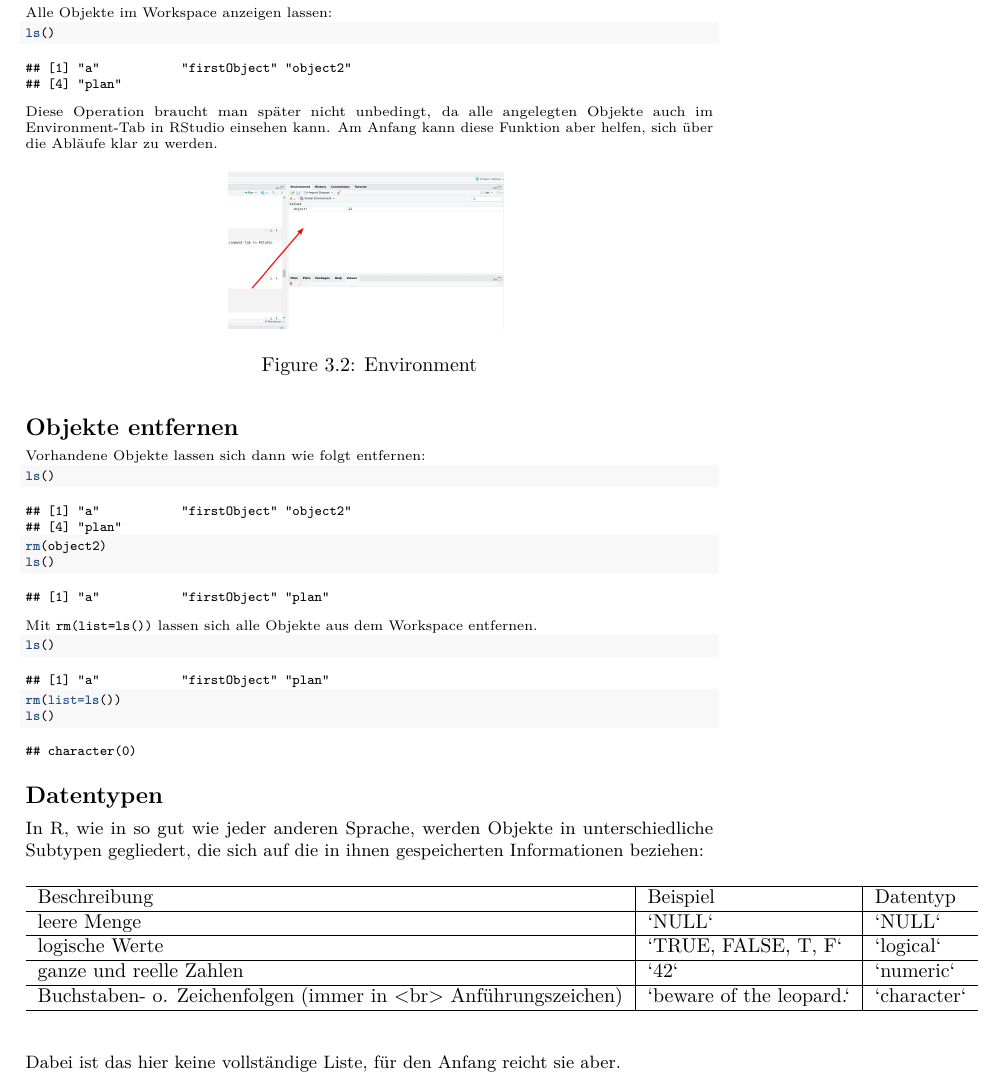
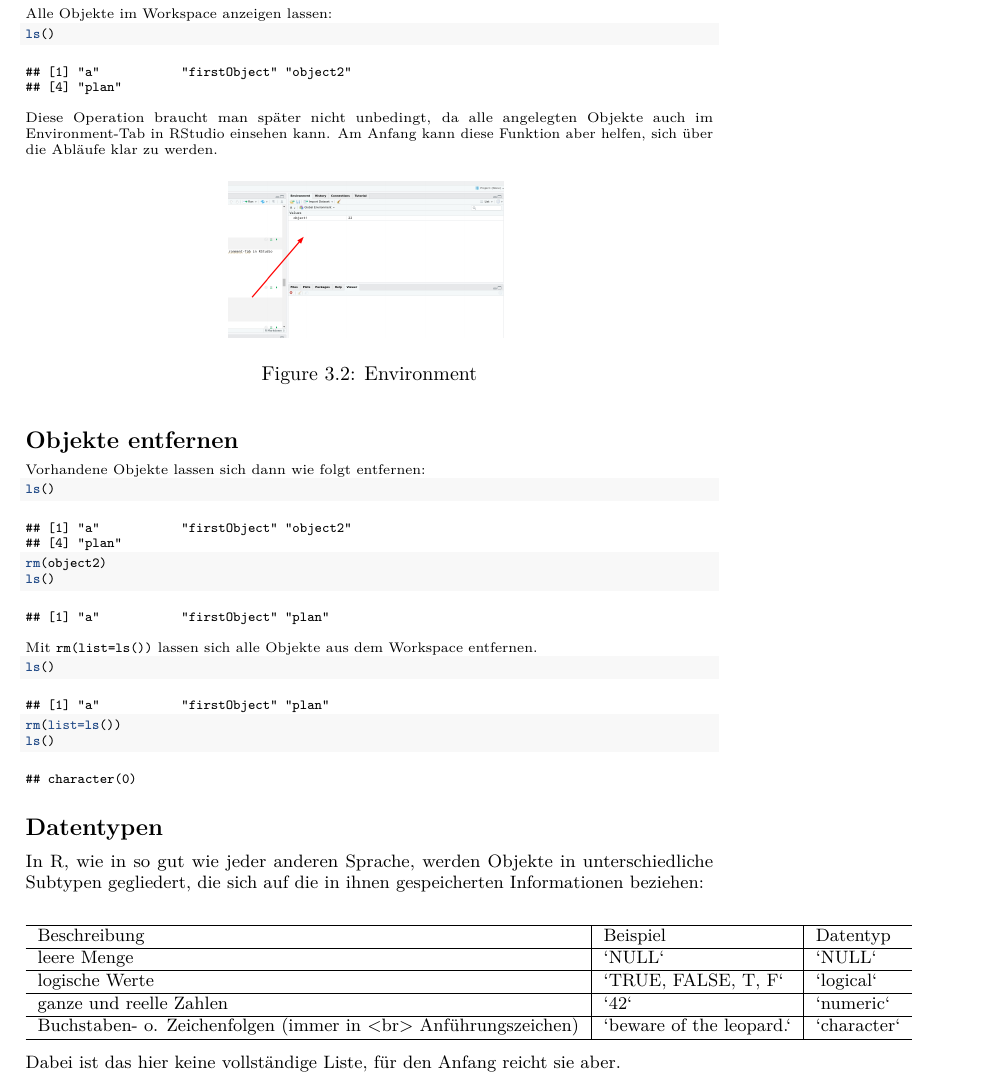
Before and after one commit to MBrede/CAU_Kiel_EDVI, a LaTeX book (docs/EDV1_WS20.tex): part of page 17 of 23, cut so that both start at the same text. Compiled offline with pdfLaTeX.

Commit message:
fixed pdf

```diff
--- a/docs/EDV1_WS20.tex
+++ b/docs/EDV1_WS20.tex
@@ -1028,8 +1028,6 @@ Mit \texttt{rm(list=ls())} lassen sich alle Objekte aus dem Workspace entfernen.
 
 In R, wie in so gut wie jeder anderen Sprache, werden Objekte in unterschiedliche Subtypen gegliedert, die sich auf die in ihnen gespeicherten Informationen beziehen:
 
-\begin{table}[H]
-\centering
 \begin{tabular}[t]{l|l|l}
 \hline
 Beschreibung & Beispiel & Datentyp\\
```
Also changed, not shown: docs/EDV1_WS20.pdf, docs/EDV1_WS20.tex (1 more changed lines).
